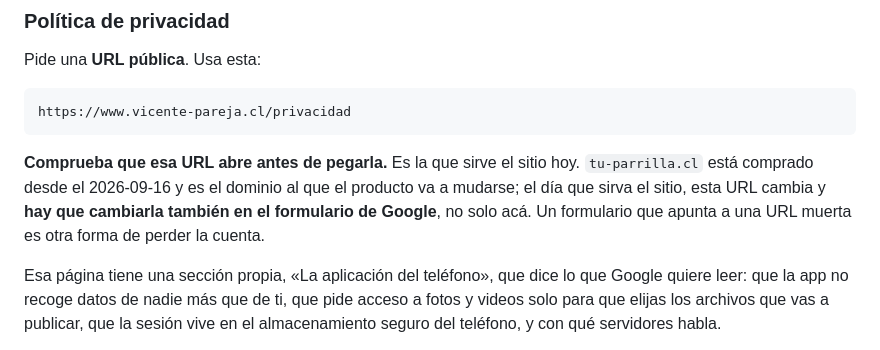
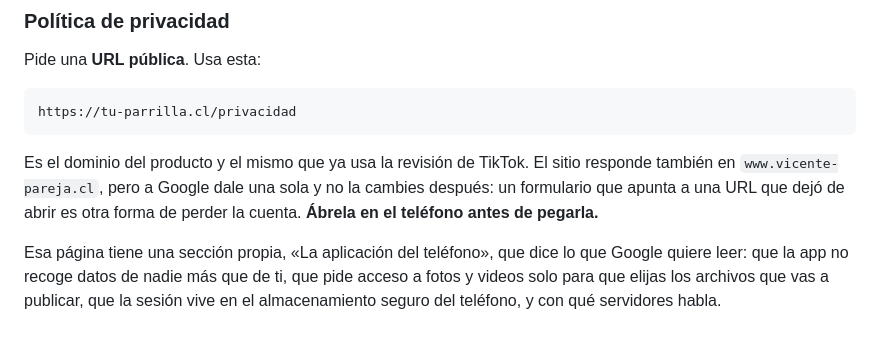
Before and after one commit to Ribs-org/portafolio-page, a Markdown page: docs/play-store.md, the part around the change. Drawn GitHub-style.

Commit message:
Devuelve la URL de privacidad a tu-parrilla.cl, que sí sirve el sitio
El commit anterior la cambió a www.vicente-pareja.cl afirmando que
tu-parrilla.cl «todavía no sirve el sitio». Era falso: las dos responden
200 en /privacidad, y tu-parrilla.cl es además la URL que ya usa la
revisión de TikTok. Se restaura, con la advertencia que sí vale: darle a
Google una sola y no cambiarla después.

Co-Authored-By: Claude Fable 5.1 <noreply@anthropic.com>
Claude-Session: https://claude.ai/code/session_01LH3FmVpywXSznSBEFBubJd

````diff
--- a/docs/play-store.md
+++ b/docs/play-store.md
@@ -53,13 +53,13 @@ Ninguno es largo para una app como esta.
 Pide una **URL pública**. Usa esta:
 
 ```
-https://www.vicente-pareja.cl/privacidad
+https://tu-parrilla.cl/privacidad
 ```
 
-**Comprueba que esa URL abre antes de pegarla.** Es la que sirve el sitio hoy. `tu-parrilla.cl`
-está comprado desde el 2026-09-16 y es el dominio al que el producto va a mudarse; el día que
-sirva el sitio, esta URL cambia y **hay que cambiarla también en el formulario de Google**, no
-solo acá. Un formulario que apunta a una URL muerta es otra forma de perder la cuenta.
+Es el dominio del producto y el mismo que ya usa la revisión de TikTok. El sitio responde
+también en `www.vicente-pareja.cl`, pero a Google dale una sola y no la cambies después: un
+formulario que apunta a una URL que dejó de abrir es otra forma de perder la cuenta.
+**Ábrela en el teléfono antes de pegarla.**
 
 Esa página tiene una sección propia, «La aplicación del teléfono», que dice lo que Google
 quiere leer: que la app no recoge datos de nadie más que de ti, que pide acceso a fotos y
````
